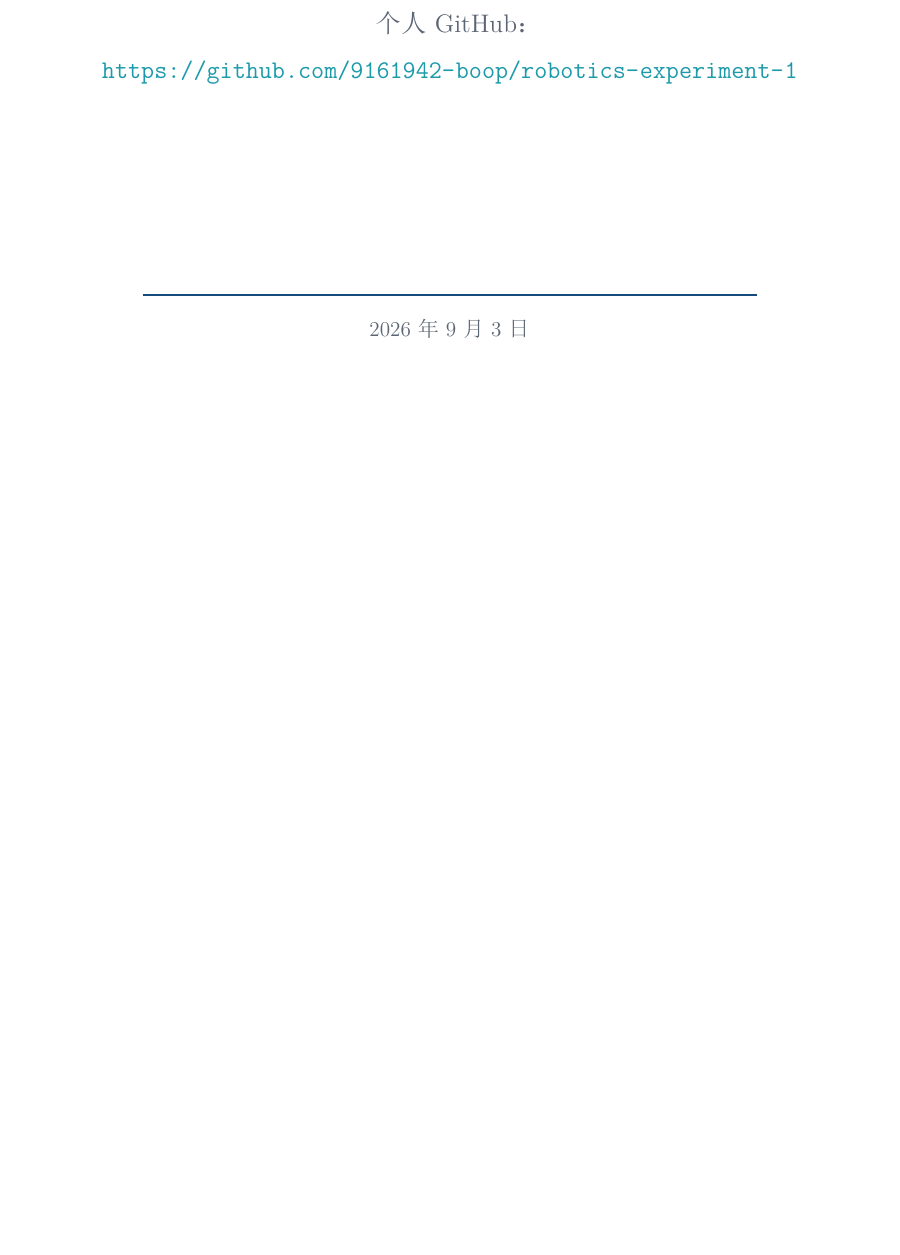
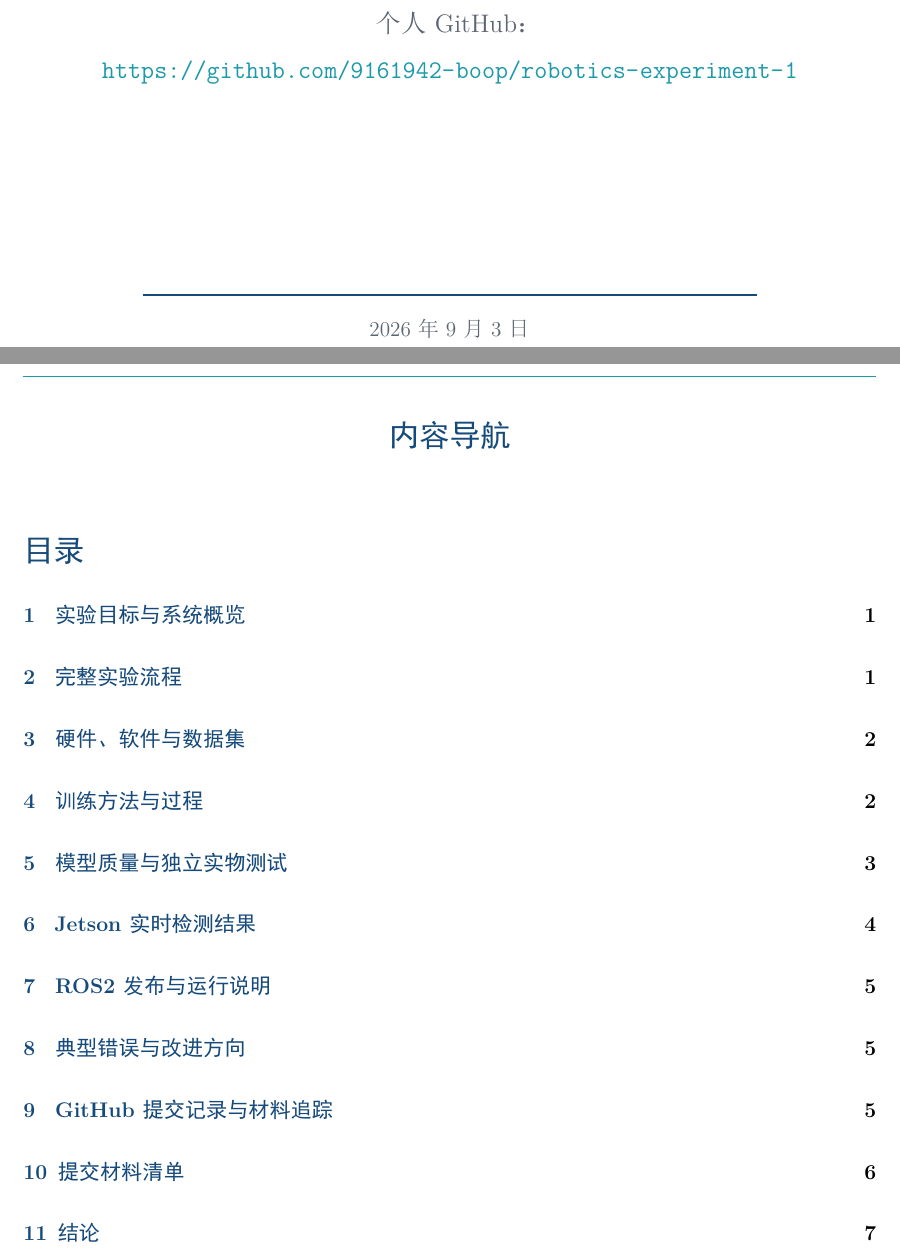
Before and after one commit to 9161942-boop/robotics-experiment-1, a LaTeX document (report/experiment_report.tex): part of page 1 of 6 before the commit and two parts of pages 1 and 2 of 9 after it, the two joined at a grey line, cut so that both start at the same text, the shorter picture padded with empty space. The pictures show the PDF file report/experiment_report_acceptance.pdf that the author committed with the source.

Commit message:
docs: enrich LaTeX report with workflow and evidence figures

```diff
--- a/report/experiment_report.tex
+++ b/report/experiment_report.tex
@@ -89,6 +92,15 @@
 \end{center}
 \end{titlepage}
 
+\pagenumbering{roman}
+\begin{center}
+{\color{OUCblue}\Large\bfseries 内容导航}
+\end{center}
+\vspace{0.4em}
+\tableofcontents
+\newpage
+\pagenumbering{arabic}
+
 \section{实验目标与系统概览}
 本实验完成四类桌面物体的采集、标注、训练、部署和验收。系统链路为：
 \tagtext{摄像头采集} $\rightarrow$ \tagtext{YOLOv8 检测} $\rightarrow$
@@ -98,3 +110,26 @@
 \begin{summarybox}
 \textbf{验收结论：}独立实物图片测试为 72/80（90\%），高于 80\% 门槛；Jetson 视频画面显示约 15 FPS，高于 5 FPS 门槛；报告、数据、模型、程序、视频、运行说明和错误案例均已整理。
 \end{summarybox}
+
+\section{完整实验流程}
+实验按“采集—标注—转换—训练—验证—部署—验收—归档”的顺序完成。每一步都产生可追溯文件，最终由 GitHub 分阶段 commit 固化。
+
+\begin{figure}[H]
+\centering
+\begin{tikzpicture}[
+  flow/.style={draw=OUCblue,fill=OUClight,rounded corners=2mm,minimum width=2.45cm,minimum height=0.85cm,align=center,font=\small\bfseries,text=OUCblue},
+  arrow/.style={-{Stealth[length=2.5mm]},very thick,color=OUCcyan}
+]
+\node[flow] (a) {1. 采集\&筛选};
+\node[flow,right=0.35cm of a] (b) {2. ISAT 标注};
+\node[flow,right=0.35cm of b] (c) {3. YOLO 转换};
+\node[flow,right=0.35cm of c] (d) {4. YOLOv8 训练};
+\node[flow,below=0.55cm of d] (e) {5. 验证\&诊断};
+\node[flow,left=0.35cm of e] (f) {6. 独立实物测试};
+\node[flow,left=0.35cm of f] (g) {7. Jetson 部署};
+\node[flow,left=0.35cm of g] (h) {8. ROS2 发布};
+\draw[arrow] (a)--(b)--(c)--(d);
+\draw[arrow] (d)--(e)--(f)--(g)--(h);
+\end{tikzpicture}
+\caption{从原始视频到可验收系统的完整流程}
+\end{figure}
@@ -145,3 +203,5 @@
 \quad
 {\large 72 / 80 张照片通过，超过 80\% 要求}
 \end{metricbox}
+
+\begin{figure}[H]
@@ -203,6 +267,8 @@
 \item 报告源文件与 PDF：\code{report/experiment\_report.tex}、\code{report/experiment\_report.pdf}。
 \end{itemize}
 
+\enlargethispage{2.5cm}
 \section{结论}
 本实验完成了从数据采集、标注、YOLOv8 训练到 Jetson 实时检测和 ROS2 发布的完整链路。四类独立实物照片准确率为 90\%，Jetson 视频显示约 15 FPS，达到本实验的主要验收指标。所有材料已按目录整理，并通过 GitHub 分阶段 commit 留存。
 
+\begin{table}[H]
```
Also changed, not shown: README.md, report/dataset_annotation_examples.jpg (added), report/experiment_report_acceptance.pdf, report/independent_accuracy.png (added), report/experiment_report.tex (51 more changed lines), 8 other files.
